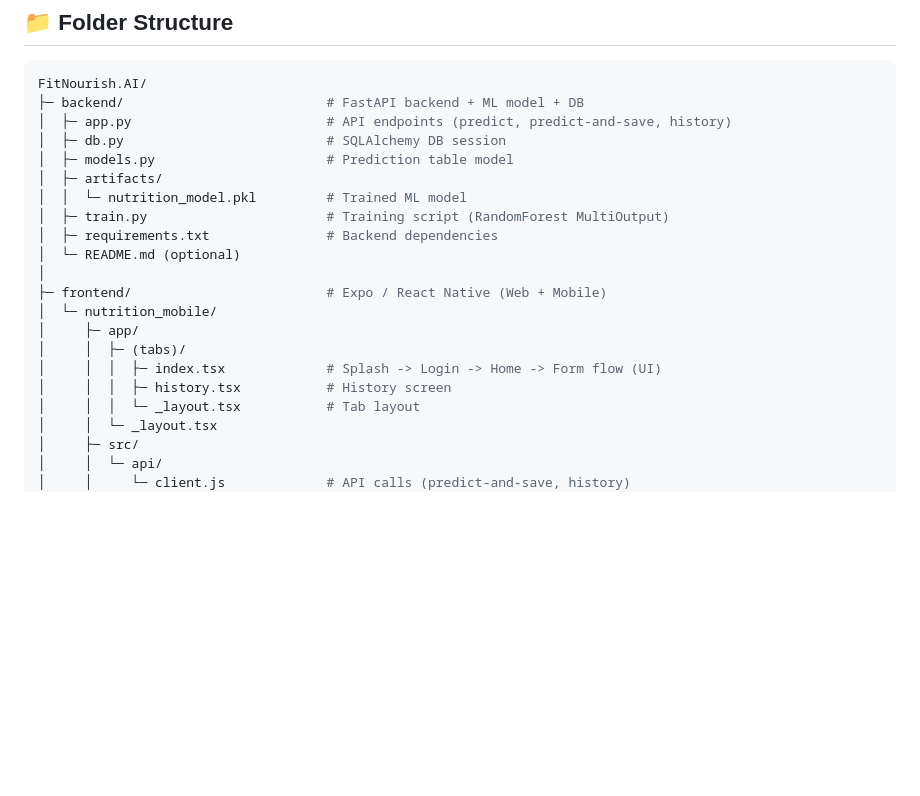
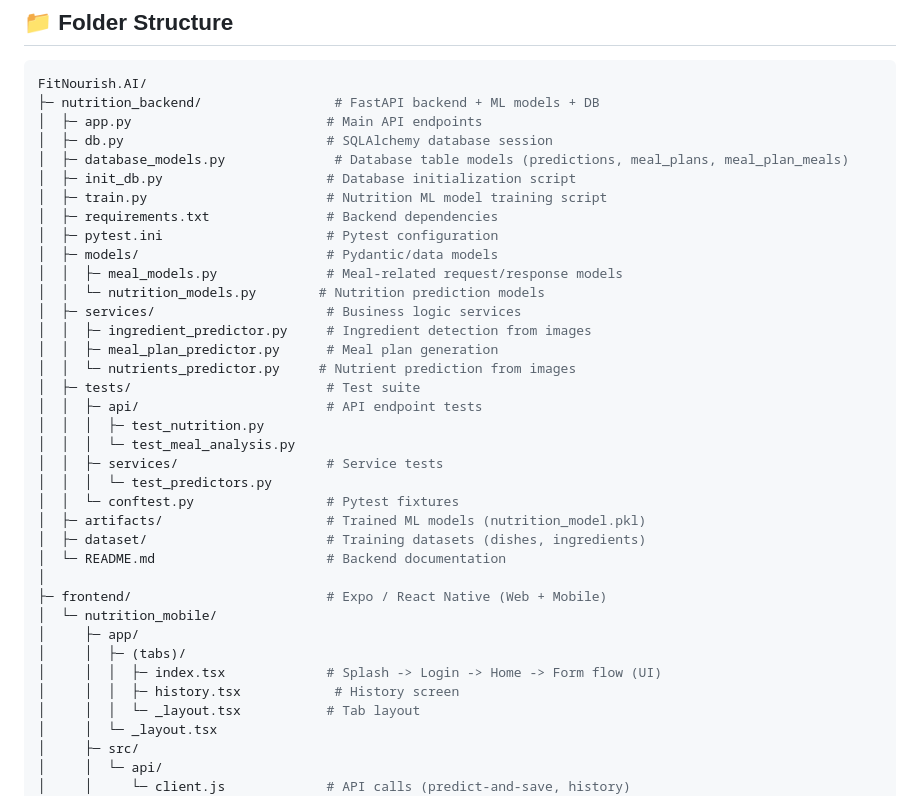
Before and after one commit to hasinduW/-FitNourish.AI, a Markdown page: README.md, the part around the change. GitHub-like rendering; blank space fills up the shorter version.

Commit message:
updated readme folder structure

````diff
--- a/README.md
+++ b/README.md
@@ -344,22 +344,38 @@ Edit paths to match your repo name, but here is a clean structure that matches w
 
 ```bash
 FitNourish.AI/
-├─ backend/                          # FastAPI backend + ML model + DB
-│  ├─ app.py                         # API endpoints (predict, predict-and-save, history)
-│  ├─ db.py                          # SQLAlchemy DB session
-│  ├─ models.py                      # Prediction table model
-│  ├─ artifacts/
-│  │  └─ nutrition_model.pkl         # Trained ML model
-│  ├─ train.py                       # Training script (RandomForest MultiOutput)
+├─ nutrition_backend/                 # FastAPI backend + ML models + DB
+│  ├─ app.py                         # Main API endpoints
+│  ├─ db.py                          # SQLAlchemy database session
+│  ├─ database_models.py              # Database table models (predictions, meal_plans, meal_plan_meals)
+│  ├─ init_db.py                     # Database initialization script
+│  ├─ train.py                       # Nutrition ML model training script
 │  ├─ requirements.txt               # Backend dependencies
-│  └─ README.md (optional)
+│  ├─ pytest.ini                     # Pytest configuration
+│  ├─ models/                        # Pydantic/data models
+│  │  ├─ meal_models.py              # Meal-related request/response models
+│  │  └─ nutrition_models.py        # Nutrition prediction models
+│  ├─ services/                      # Business logic services
+│  │  ├─ ingredient_predictor.py     # Ingredient detection from images
+│  │  ├─ meal_plan_predictor.py      # Meal plan generation
+│  │  └─ nutrients_predictor.py     # Nutrient prediction from images
+│  ├─ tests/                         # Test suite
+│  │  ├─ api/                        # API endpoint tests
+│  │  │  ├─ test_nutrition.py
+│  │  │  └─ test_meal_analysis.py
+│  │  ├─ services/                   # Service tests
+│  │  │  └─ test_predictors.py
+│  │  └─ conftest.py                 # Pytest fixtures
+│  ├─ artifacts/                     # Trained ML models (nutrition_model.pkl)
+│  ├─ dataset/                       # Training datasets (dishes, ingredients)
+│  └─ README.md                      # Backend documentation
 │
 ├─ frontend/                         # Expo / React Native (Web + Mobile)
 │  └─ nutrition_mobile/
 │     ├─ app/
 │     │  ├─ (tabs)/
 │     │  │  ├─ index.tsx             # Splash -> Login -> Home -> Form flow (UI)
-│     │  │  ├─ history.tsx           # History screen
+│     │  │  ├─ history.tsx            # History screen
 │     │  │  └─ _layout.tsx           # Tab layout
 │     │  └─ _layout.tsx
 │     ├─ src/
````
